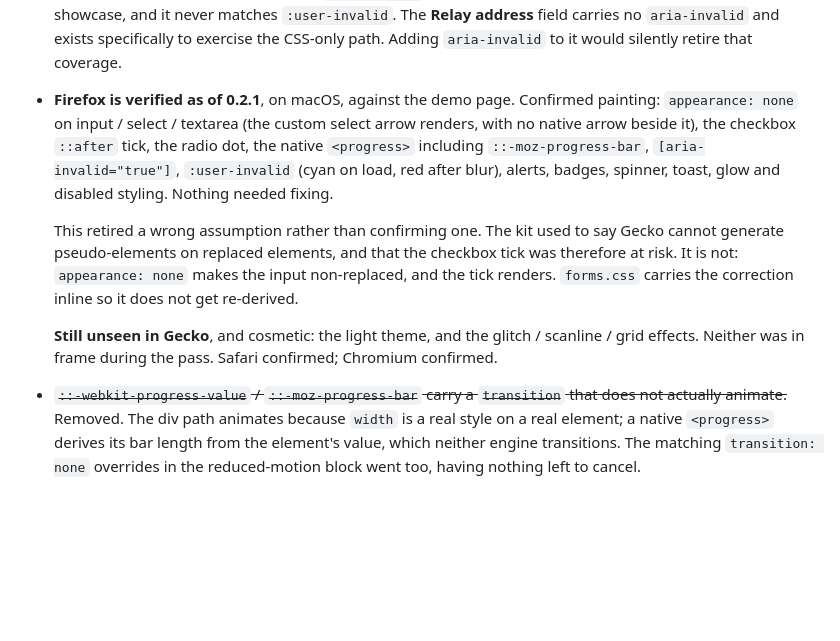
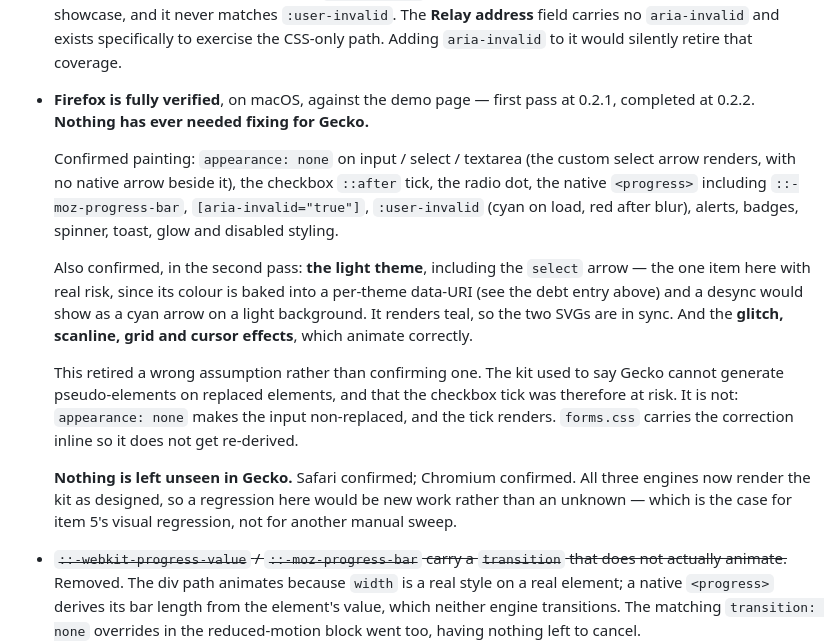
Before and after one commit to laddtnov/cyberpunk-ui, a Markdown page: docs/STATE.md, the part around the change. GitHub-like rendering; blank space fills up the shorter version.

```diff
--- a/docs/STATE.md
+++ b/docs/STATE.md
@@ -238,13 +238,22 @@ Two traps worth knowing:
   matches `:user-invalid`. The **Relay address** field carries no
   `aria-invalid` and exists specifically to exercise the CSS-only path. Adding
   `aria-invalid` to it would silently retire that coverage.
-- **Firefox is verified as of 0.2.1**, on macOS, against the demo page.
+- **Firefox is fully verified**, on macOS, against the demo page — first pass
+  at 0.2.1, completed at 0.2.2. **Nothing has ever needed fixing for Gecko.**
+
   Confirmed painting: `appearance: none` on input / select / textarea (the
   custom select arrow renders, with no native arrow beside it), the checkbox
   `::after` tick, the radio dot, the native `<progress>` including
   `::-moz-progress-bar`, `[aria-invalid="true"]`, `:user-invalid` (cyan on
   load, red after blur), alerts, badges, spinner, toast, glow and disabled
-  styling. Nothing needed fixing.
+  styling.
+
+  Also confirmed, in the second pass: **the light theme**, including the
+  `select` arrow — the one item here with real risk, since its colour is baked
+  into a per-theme data-URI (see the debt entry above) and a desync would show
+  as a cyan arrow on a light background. It renders teal, so the two SVGs are
+  in sync. And the **glitch, scanline, grid and cursor effects**, which animate
+  correctly.
 
   This retired a wrong assumption rather than confirming one. The kit used to
   say Gecko cannot generate pseudo-elements on replaced elements, and that the
@@ -252,9 +261,10 @@ Two traps worth knowing:
   input non-replaced, and the tick renders. `forms.css` carries the correction
   inline so it does not get re-derived.
 
-  **Still unseen in Gecko**, and cosmetic: the light theme, and the glitch /
-  scanline / grid effects. Neither was in frame during the pass. Safari
-  confirmed; Chromium confirmed.
+  **Nothing is left unseen in Gecko.** Safari confirmed; Chromium confirmed.
+  All three engines now render the kit as designed, so a regression here would
+  be new work rather than an unknown — which is the case for item 5's visual
+  regression, not for another manual sweep.
 - ~~`::-webkit-progress-value` / `::-moz-progress-bar` carry a `transition`
   that does not actually animate.~~ Removed. The div path animates because
   `width` is a real style on a real element; a native `<progress>` derives its
```
Also changed, not shown: CHANGELOG.md (+8 -0 lines), docs/ROADMAP.md (+9 -4 lines).
